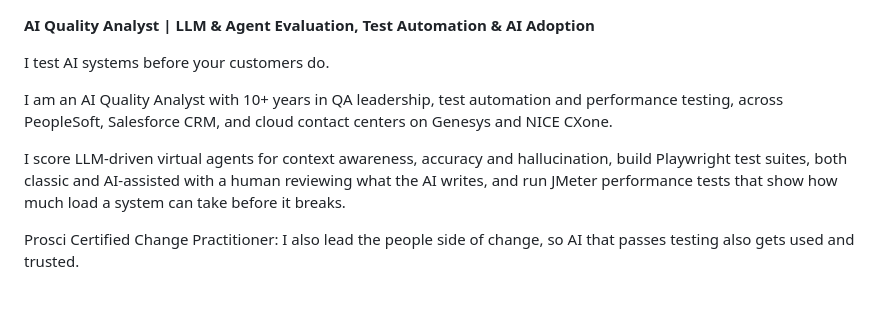
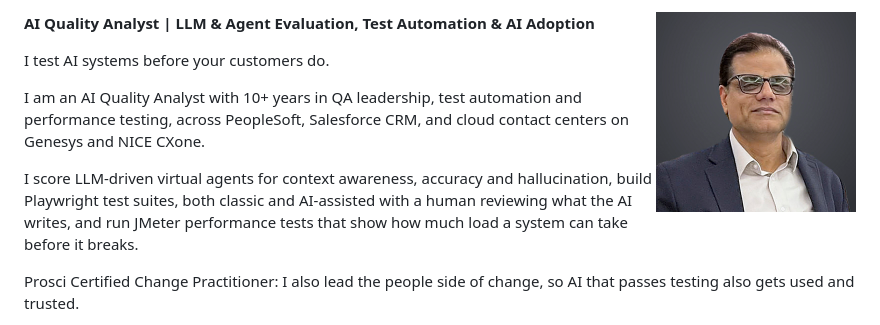
Before and after one commit to rgambhir777-rgb/rgambhir777-rgb, a Markdown page: README.md, the part around the change. Rendered like a GitHub page; pictures changed too: headshot.jpg (added); blank space fills up the shorter version.

Commit message:
Add headshot to profile README
Co-Authored-By: Claude Opus 5.5 <noreply@anthropic.com>

```diff
--- a/README.md
+++ b/README.md
@@ -1,3 +1,5 @@
+<img src="headshot.jpg" alt="Rakesh Gambhir" width="200" align="right">
+
 **AI Quality Analyst | LLM & Agent Evaluation, Test Automation & AI Adoption**
 
 I test AI systems before your customers do.
```
